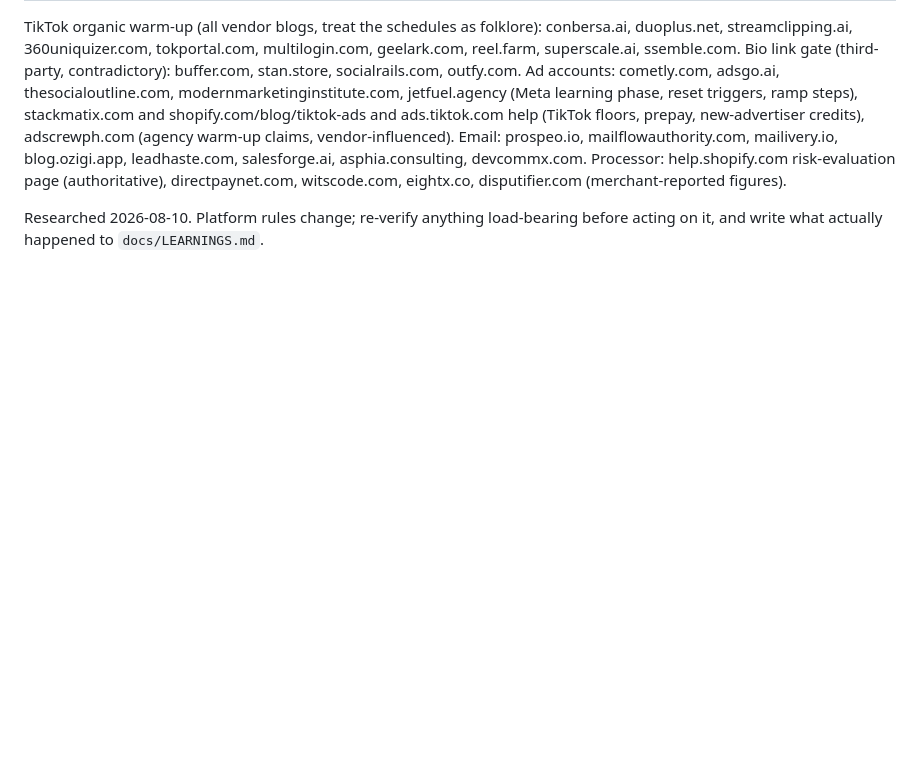
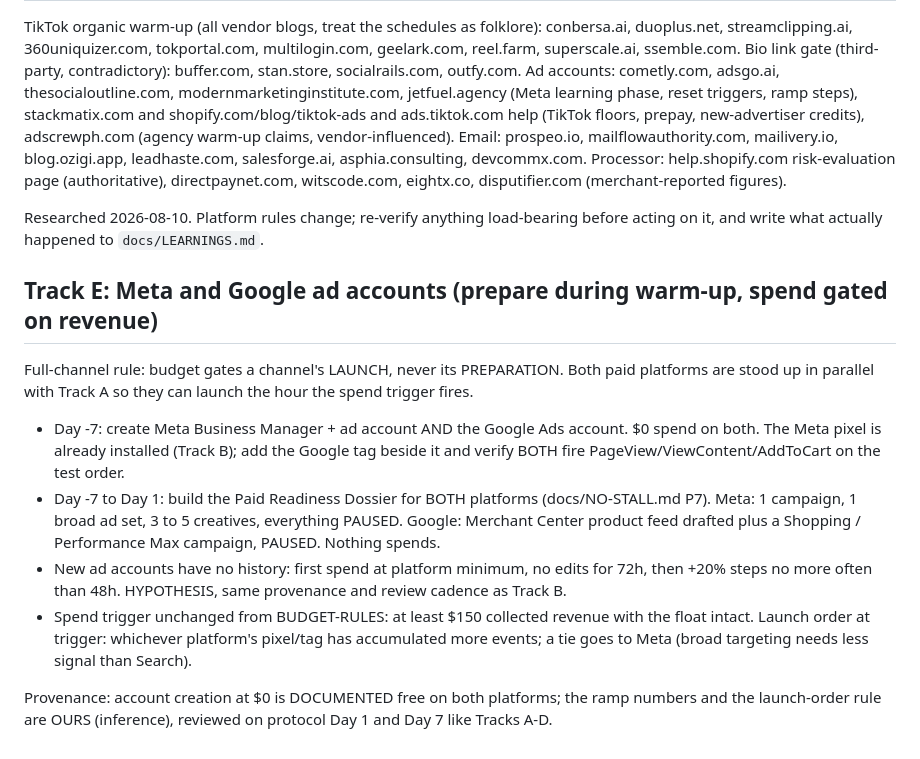
Before and after one commit to Yuve21/ai-dropship-challenge, a Markdown page: docs/WARM-UP.md, the part around the change. Drawn GitHub-style; blank space fills up the shorter version.

```diff
--- a/docs/WARM-UP.md
+++ b/docs/WARM-UP.md
@@ -473,3 +473,23 @@ directpaynet.com, witscode.com, eightx.co, disputifier.com (merchant-reported fi
 
 Researched 2026-08-10. Platform rules change; re-verify anything load-bearing before acting on it, and
 write what actually happened to `docs/LEARNINGS.md`.
+
+## Track E: Meta and Google ad accounts (prepare during warm-up, spend gated on revenue)
+
+Full-channel rule: budget gates a channel's LAUNCH, never its PREPARATION. Both paid platforms are
+stood up in parallel with Track A so they can launch the hour the spend trigger fires.
+
+- Day -7: create Meta Business Manager + ad account AND the Google Ads account. $0 spend on both.
+  The Meta pixel is already installed (Track B); add the Google tag beside it and verify BOTH fire
+  PageView/ViewContent/AddToCart on the test order.
+- Day -7 to Day 1: build the Paid Readiness Dossier for BOTH platforms (docs/NO-STALL.md P7).
+  Meta: 1 campaign, 1 broad ad set, 3 to 5 creatives, everything PAUSED. Google: Merchant Center
+  product feed drafted plus a Shopping / Performance Max campaign, PAUSED. Nothing spends.
+- New ad accounts have no history: first spend at platform minimum, no edits for 72h, then +20%
+  steps no more often than 48h. HYPOTHESIS, same provenance and review cadence as Track B.
+- Spend trigger unchanged from BUDGET-RULES: at least $150 collected revenue with the float intact.
+  Launch order at trigger: whichever platform's pixel/tag has accumulated more events; a tie goes
+  to Meta (broad targeting needs less signal than Search).
+
+Provenance: account creation at $0 is DOCUMENTED free on both platforms; the ramp numbers and the
+launch-order rule are OURS (inference), reviewed on protocol Day 1 and Day 7 like Tracks A-D.
```
Also changed, not shown: .claude/agents/growth-operator.md (+7 -0 lines), BOOTSTRAP.md (+14 -0 lines).
